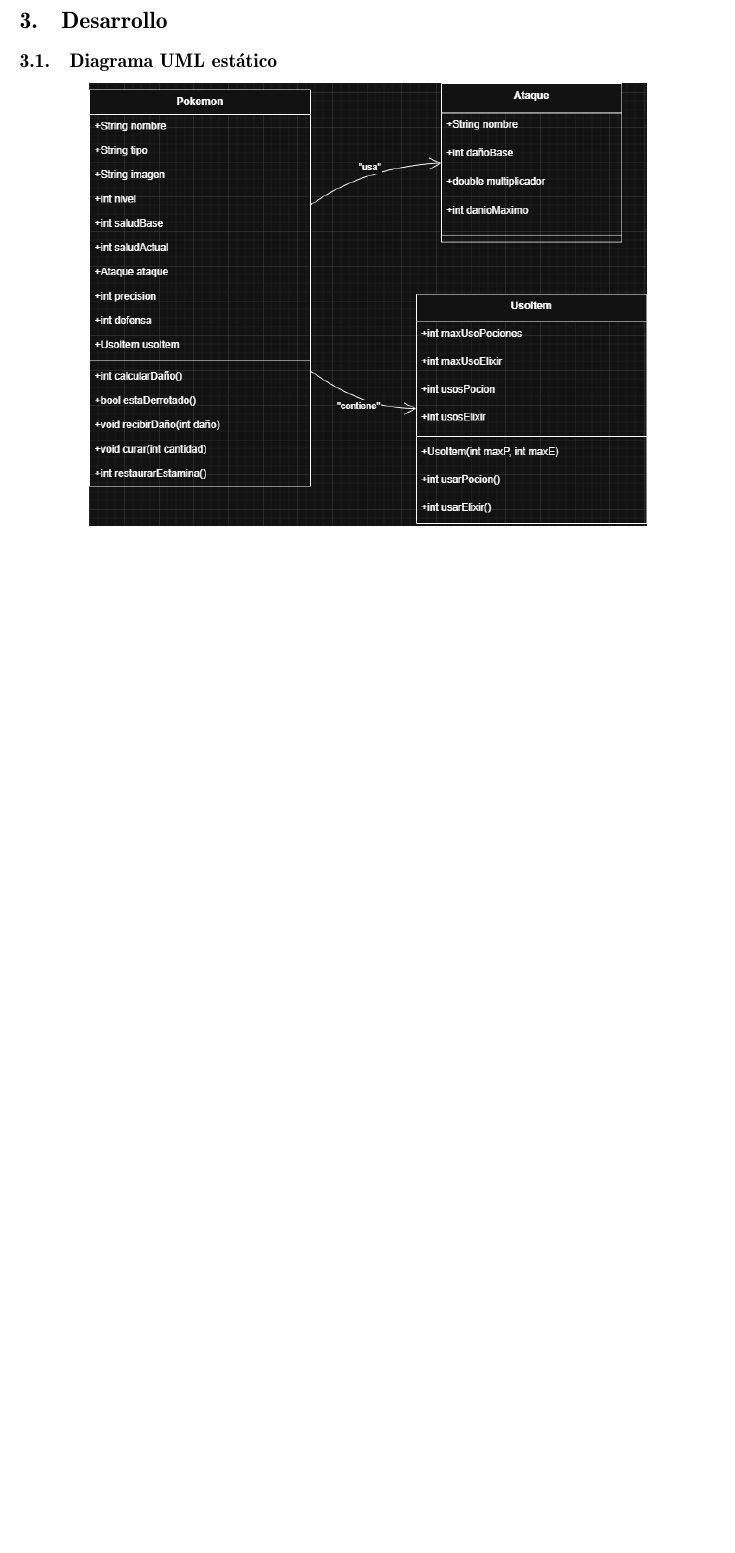
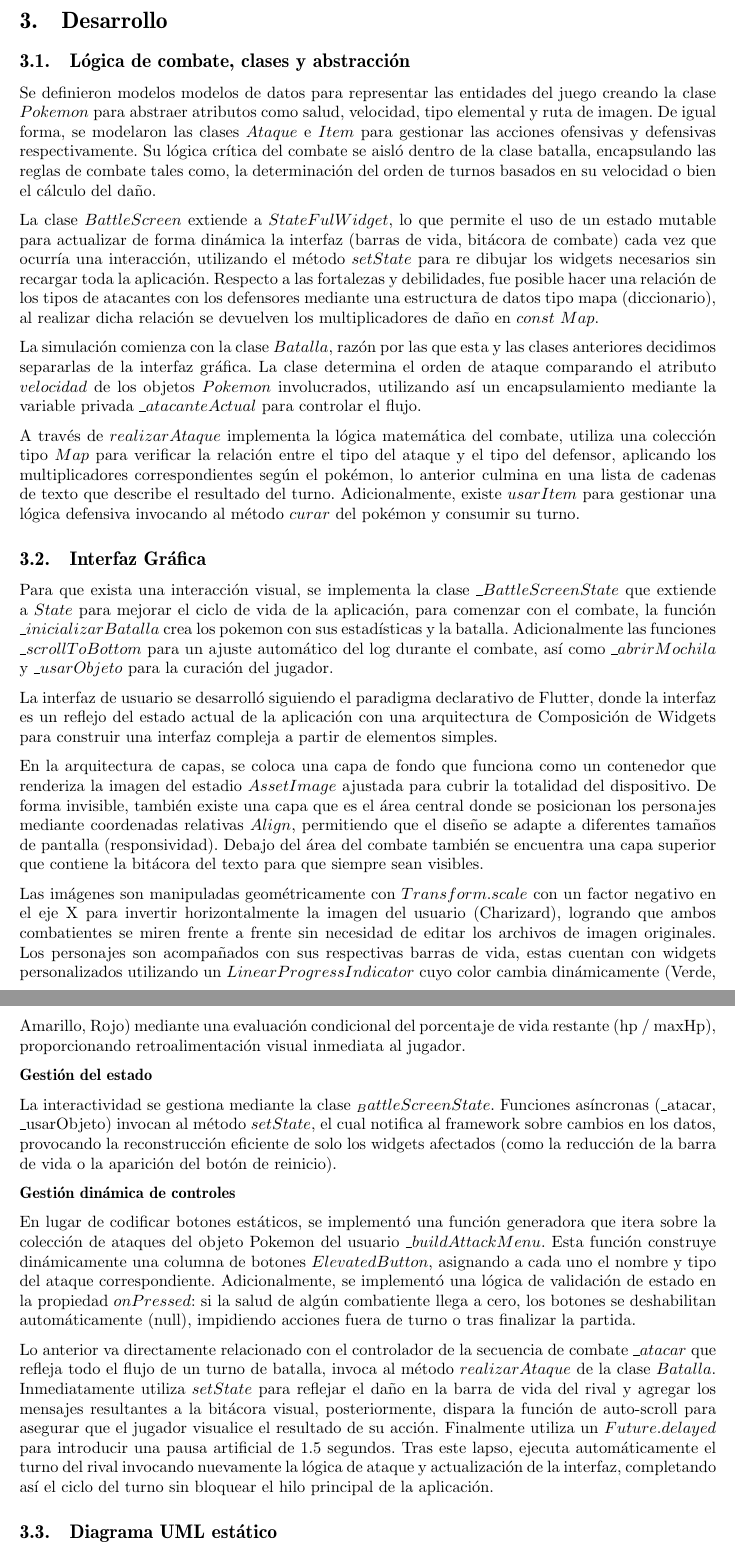
Before and after one commit to KeshaFI/PracticasLab, a LaTeX document (Proyecto3/main.tex, which reads Proyecto3/Desarrollo.tex): part of page 14 of 18 before the commit and two parts of pages 14 and 15 of 19 after it, the two joined at a grey line, cut so that both start at the same text, the shorter picture padded with empty space. Compiled offline with pdfLaTeX.

Commit message:
Se adjunta el desarrollo del código

```diff
--- a/Proyecto3/Desarrollo.tex
+++ b/Proyecto3/Desarrollo.tex
@@ -1,3 +1,35 @@
+\subsection{Lógica de combate, clases y abstracción}
+Se definieron modelos modelos de datos para representar las entidades del juego creando la clase $Pokemon$ para abstraer atributos como salud, velocidad, tipo elemental y ruta de imagen. De igual forma, se modelaron las clases $Ataque$ e $Item$ para gestionar las acciones ofensivas y defensivas respectivamente. Su lógica crítica del combate se aisló dentro de la clase batalla, encapsulando las reglas de combate tales como, la determinación del orden de turnos basados en su velocidad o bien el cálculo del daño.
+
+La clase $BattleScreen$ extiende a $StateFulWidget$, lo que permite el uso de un estado mutable para actualizar de forma dinámica la interfaz (barras de vida, bitácora de combate) cada vez que ocurría una interacción, utilizando el método $setState$ para re dibujar los widgets necesarios sin recargar toda la aplicación. Respecto a las fortalezas y debilidades, fue posible hacer una relación de los tipos de atacantes con los defensores mediante una estructura de datos tipo mapa (diccionario), al realizar dicha relación se devuelven los multiplicadores de daño en $const$ $Map$.
+
+La simulación comienza con la clase $Batalla$, razón por las que esta y las clases anteriores decidimos separarlas de la interfaz gráfica. La clase determina el orden de ataque comparando el atributo $velocidad$ de los objetos $Pokemon$ involucrados, utilizando así un encapsulamiento mediante la variable privada $\_atacanteActual$ para controlar el flujo.
+
+A través de $realizarAtaque$ implementa la lógica matemática del combate, utiliza una colección tipo $Map$ para verificar la relación entre el tipo del ataque y el tipo del defensor, aplicando los multiplicadores correspondientes según el pokémon, lo anterior culmina en una lista de cadenas de texto que describe el resultado del turno. Adicionalmente, existe $usarItem$ para gestionar una lógica defensiva invocando al método $curar$ del pokémon y consumir su turno.
+
+\subsection{Interfaz Gráfica}
+Para que exista una interacción visual, se implementa la clase $\_BattleScreenState$ que extiende a $State$ para mejorar el ciclo de vida de la aplicación, para comenzar con el combate, la función $\_inicializarBatalla$ crea los pokemon con sus estadísticas y la batalla. Adicionalmente las funciones $\_scrollToBottom$ para un ajuste automático del log durante el combate, así como $\_abrirMochila$ y $\_usarObjeto$ para la curación del jugador.
+
+La interfaz de usuario se desarrolló siguiendo el paradigma declarativo de Flutter, donde la interfaz es un reflejo del estado actual de la aplicación con una arquitectura de Composición de Widgets para construir una interfaz compleja a partir de elementos simples.
+
+En la arquitectura de capas, se coloca una capa de fondo que funciona como un contenedor que renderiza la imagen del estadio $AssetImage$ ajustada para cubrir la totalidad del dispositivo. De forma invisible, también existe una capa que es el área central donde se posicionan los personajes mediante coordenadas relativas $Align$, permitiendo que el diseño se adapte a diferentes tamaños de pantalla (responsividad). Debajo del área del combate también se encuentra una capa superior que contiene la bitácora del texto para que siempre sean visibles.
+
+Las imágenes son manipuladas geométricamente con $Transform.scale$ con un factor negativo en el eje X para invertir horizontalmente la imagen del usuario (Charizard), logrando que ambos combatientes se miren frente a frente sin necesidad de editar los archivos de imagen originales. Los personajes son acompañados con sus respectivas barras de vida, estas cuentan con widgets personalizados utilizando un $LinearProgressIndicator$ cuyo color cambia dinámicamente (Verde, Amarillo, Rojo) mediante una evaluación condicional del porcentaje de vida restante (hp / maxHp), proporcionando retroalimentación visual inmediata al jugador.
+
+\textbf{Gestión del estado}
+
+La interactividad se gestiona mediante la clase $_BattleScreenState$. Funciones asíncronas (\_atacar, \_usarObjeto) invocan al método $setState$, el cual notifica al framework sobre cambios en los datos, provocando la reconstrucción eficiente de solo los widgets afectados (como la reducción de la barra de vida o la aparición del botón de reinicio).
+
+\textbf{Gestión dinámica de controles}
+
+En lugar de codificar botones estáticos, se implementó una función generadora que itera sobre la colección de ataques del objeto Pokemon del usuario $\_buildAttackMenu$. Esta función construye dinámicamente una columna de botones $ElevatedButton$, asignando a cada uno el nombre y tipo del ataque correspondiente. Adicionalmente, se implementó una lógica de validación de estado en la propiedad $onPressed$: si la salud de algún combatiente llega a cero, los botones se deshabilitan automáticamente (null), impidiendo acciones fuera de turno o tras finalizar la partida.
+
+Lo anterior va directamente relacionado con el controlador de la secuencia de combate $\_atacar$ que refleja todo el flujo de un turno de batalla, invoca al método $realizarAtaque$ de la clase $Batalla$. Inmediatamente utiliza $setState$ para reflejar el daño en la barra de vida del rival y agregar los mensajes resultantes a la bitácora visual, posteriormente, dispara la función de auto-scroll para asegurar que el jugador visualice el resultado de su acción. Finalmente utiliza un $Future.delayed$ para introducir una pausa artificial de 1.5 segundos. Tras este lapso, ejecuta automáticamente el turno del rival invocando nuevamente la lógica de ataque y actualización de la interfaz, completando así el ciclo del turno sin bloquear el hilo principal de la aplicación.
+
+
+
+
+
 \subsection{Diagrama UML estático}
 \begin{center}
     \includegraphics[width=0.8\textwidth]{UML_Pokemon.png}
```
